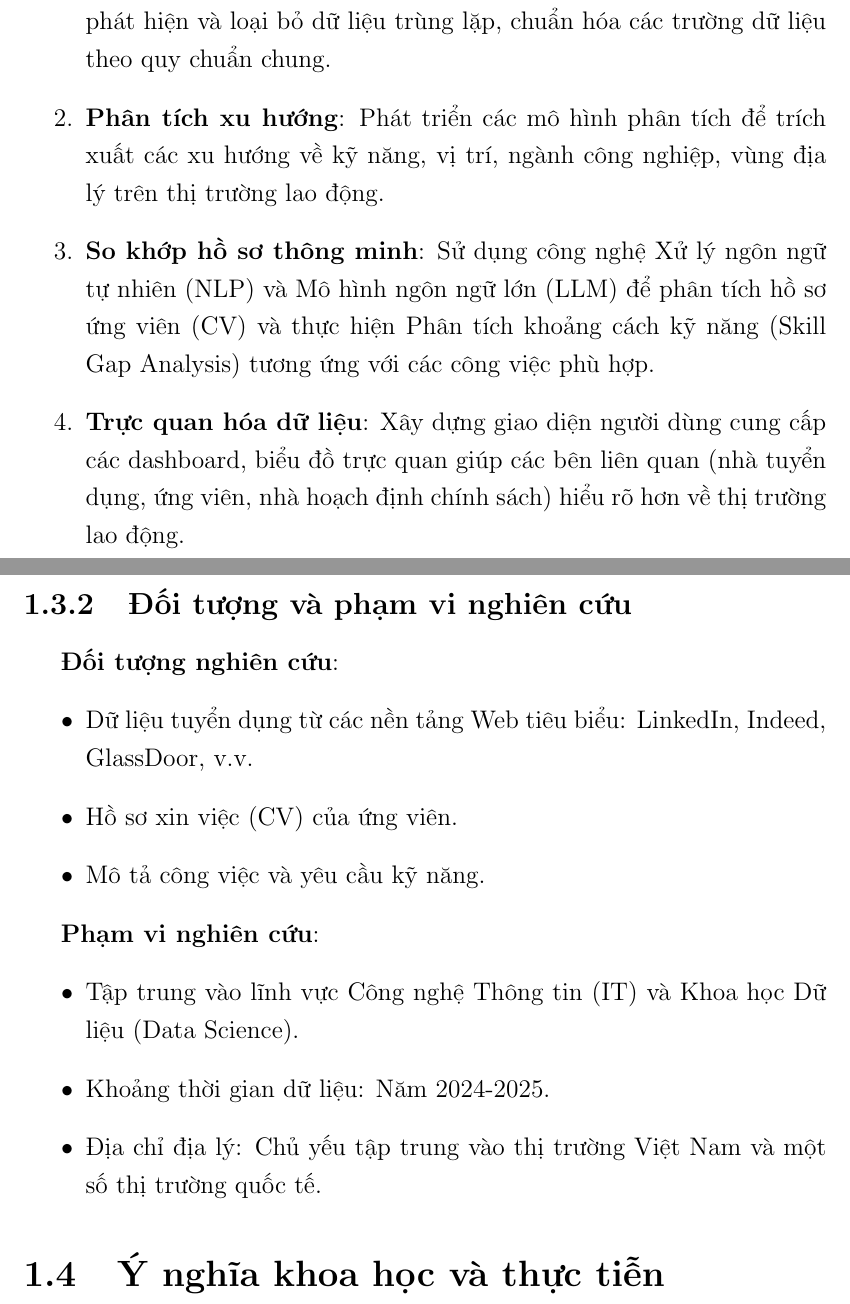
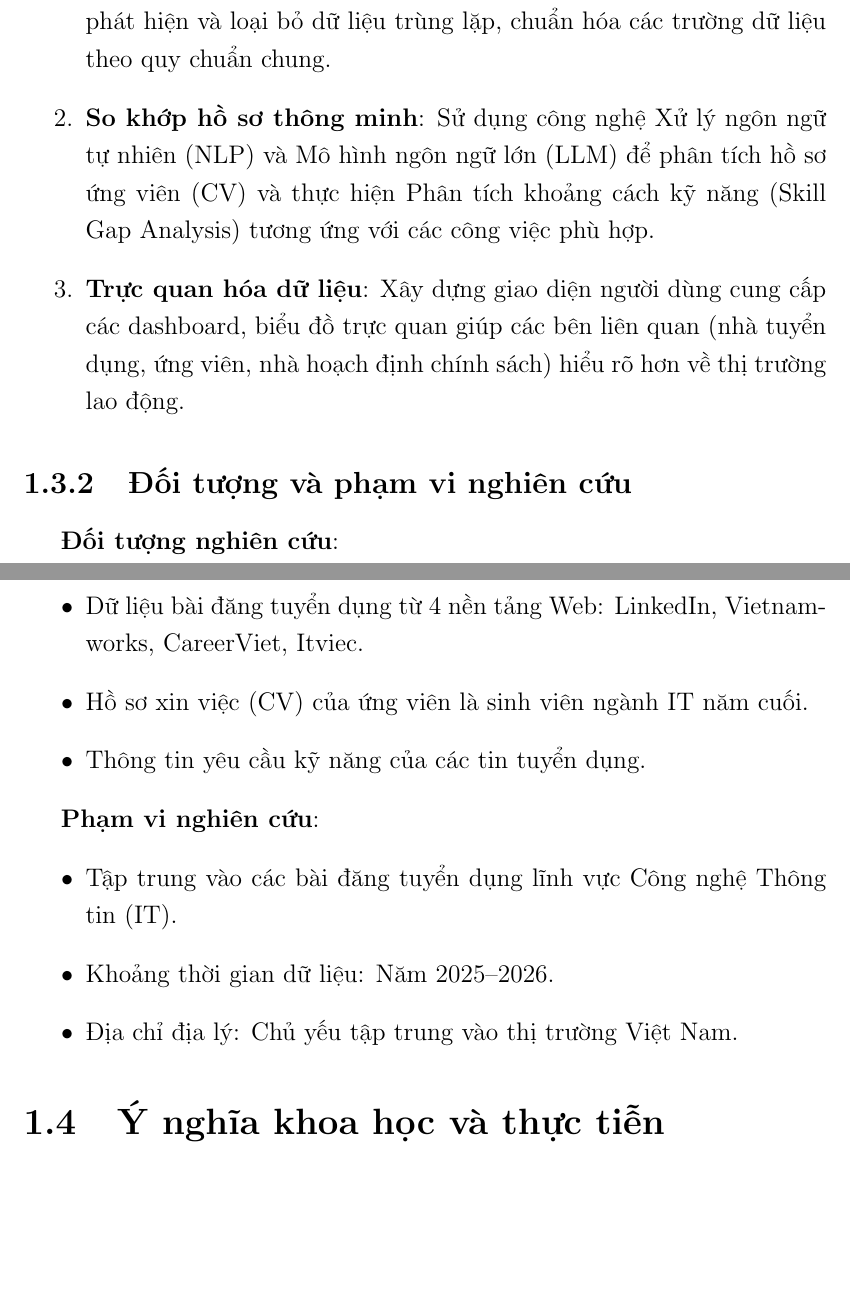
Before and after one commit to Myy1112/082026, a LaTeX thesis (main.tex, which reads Chapter1/chapter1.tex): two parts of pages 26 and 27 of 128, joined at a grey line, cut so that both start at the same text, the shorter picture padded with empty space. Compiled offline with pdfLaTeX.

Commit message:
Cập nhật nội dung chương 1

```diff
--- a/Chapter1/chapter1.tex
+++ b/Chapter1/chapter1.tex
@@ -45,8 +45,6 @@ Mục tiêu chính của luận văn này là xây dựng một hệ thống th
 \begin{enumerate}
     \item \textbf{Thu thập và chuẩn hóa dữ liệu}: Xây dựng khung công tác (framework) tự động thu thập dữ liệu tuyển dụng từ nhiều nền tảng Web, phát hiện và loại bỏ dữ liệu trùng lặp, chuẩn hóa các trường dữ liệu theo quy chuẩn chung.
 
-    \item \textbf{Phân tích xu hướng}: Phát triển các mô hình phân tích để trích xuất các xu hướng về kỹ năng, vị trí, ngành công nghiệp, vùng địa lý trên thị trường lao động.
-
     \item \textbf{So khớp hồ sơ thông minh}: Sử dụng công nghệ Xử lý ngôn ngữ tự nhiên (NLP) và Mô hình ngôn ngữ lớn (LLM) để phân tích hồ sơ ứng viên (CV) và thực hiện Phân tích khoảng cách kỹ năng (Skill Gap Analysis) tương ứng với các công việc phù hợp.
 
     \item \textbf{Trực quan hóa dữ liệu}: Xây dựng giao diện người dùng cung cấp các dashboard, biểu đồ trực quan giúp các bên liên quan (nhà tuyển dụng, ứng viên, nhà hoạch định chính sách) hiểu rõ hơn về thị trường lao động.
@@ -56,16 +54,16 @@ Mục tiêu chính của luận văn này là xây dựng một hệ thống th
 
 \textbf{Đối tượng nghiên cứu}:
 \begin{itemize}
-    \item Dữ liệu tuyển dụng từ các nền tảng Web tiêu biểu: LinkedIn, Indeed, GlassDoor, v.v.
-    \item Hồ sơ xin việc (CV) của ứng viên.
-    \item Mô tả công việc và yêu cầu kỹ năng.
+    \item Dữ liệu bài đăng tuyển dụng từ 4 nền tảng Web: LinkedIn, Vietnamworks, CareerViet, Itviec.
+    \item Hồ sơ xin việc (CV) của ứng viên là sinh viên ngành IT năm cuối.
+    \item Thông tin yêu cầu kỹ năng của các tin tuyển dụng.
 \end{itemize}
 
 \textbf{Phạm vi nghiên cứu}:
 \begin{itemize}
-    \item Tập trung vào lĩnh vực Công nghệ Thông tin (IT) và Khoa học Dữ liệu (Data Science).
-    \item Khoảng thời gian dữ liệu: Năm 2024-2025.
-    \item Địa chỉ địa lý: Chủ yếu tập trung vào thị trường Việt Nam và một số thị trường quốc tế.
+    \item Tập trung vào các bài đăng tuyển dụng lĩnh vực Công nghệ Thông tin (IT).
+    \item Khoảng thời gian dữ liệu: Năm 2025--2026.
+    \item Địa chỉ địa lý: Chủ yếu tập trung vào thị trường Việt Nam.
 \end{itemize}
 
 \section{Ý nghĩa khoa học và thực tiễn}
```
Also changed, not shown: main.pdf, 1 other file.
